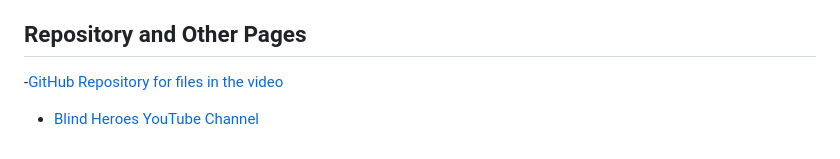
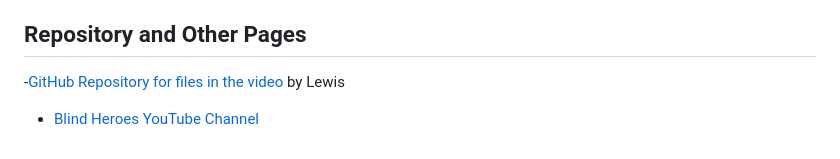
Before and after one commit to lewislwood/vsCode-Intro-Screen-Reader, a Markdown page: readme.md, the part around the change. Rendered like a GitHub page.

Commit message:
added by line for test

```diff
--- a/readme.md
+++ b/readme.md
@@ -136,5 +136,6 @@ Using Emmet to create group type headers above the other headers, totally access
 ## Repository and Other Pages
 
 -[GitHub Repository for files in the video](https://github.com/lewislwood/VSCode-Intro-YouTube)
+by Lewis
 
 - [Blind Heroes YouTube Channel](https://www.youtube.com/channel/UCqFcEz-nT3NqHnq0H27oSdw)
```
